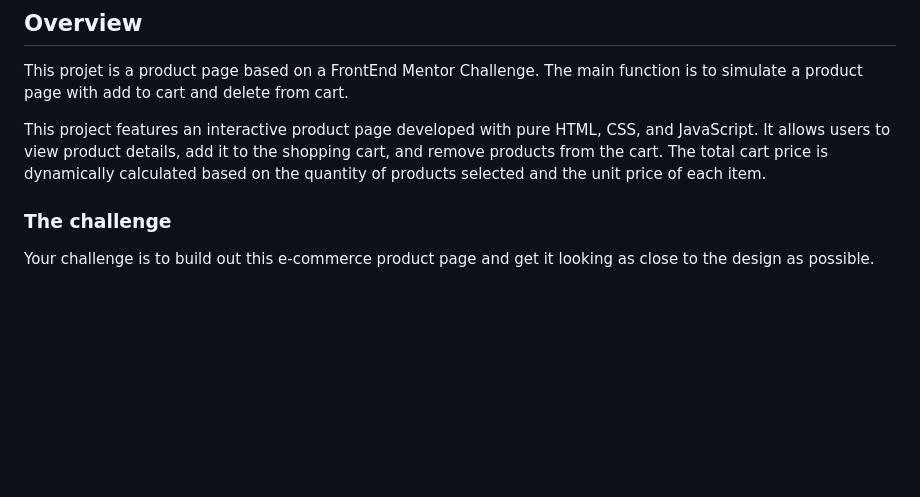
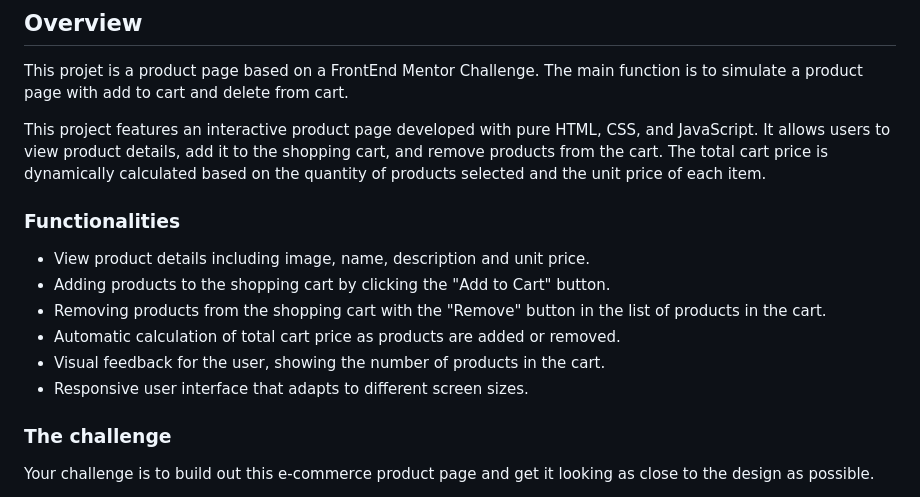
Before and after one commit to Melksedeque/product-page-ecommerce, a Markdown page: README.md, the part around the change. Drawn GitHub-style; blank space fills up the shorter version.

Commit message:
Functionalities of the Overview

```diff
--- a/README.md
+++ b/README.md
@@ -23,6 +23,15 @@ This is a solution to the [E-commerce product page challenge on Frontend Mentor]
 This projet is a product page based on a FrontEnd Mentor Challenge. The main function is to simulate a product page with add to cart and delete from cart.
 
 This project features an interactive product page developed with pure HTML, CSS, and JavaScript. It allows users to view product details, add it to the shopping cart, and remove products from the cart. The total cart price is dynamically calculated based on the quantity of products selected and the unit price of each item.
+
+### Functionalities
+
+- View product details including image, name, description and unit price.
+- Adding products to the shopping cart by clicking the "Add to Cart" button.
+- Removing products from the shopping cart with the "Remove" button in the list of products in the cart.
+- Automatic calculation of total cart price as products are added or removed.
+- Visual feedback for the user, showing the number of products in the cart.
+- Responsive user interface that adapts to different screen sizes.
 
 ### The challenge
 
```
